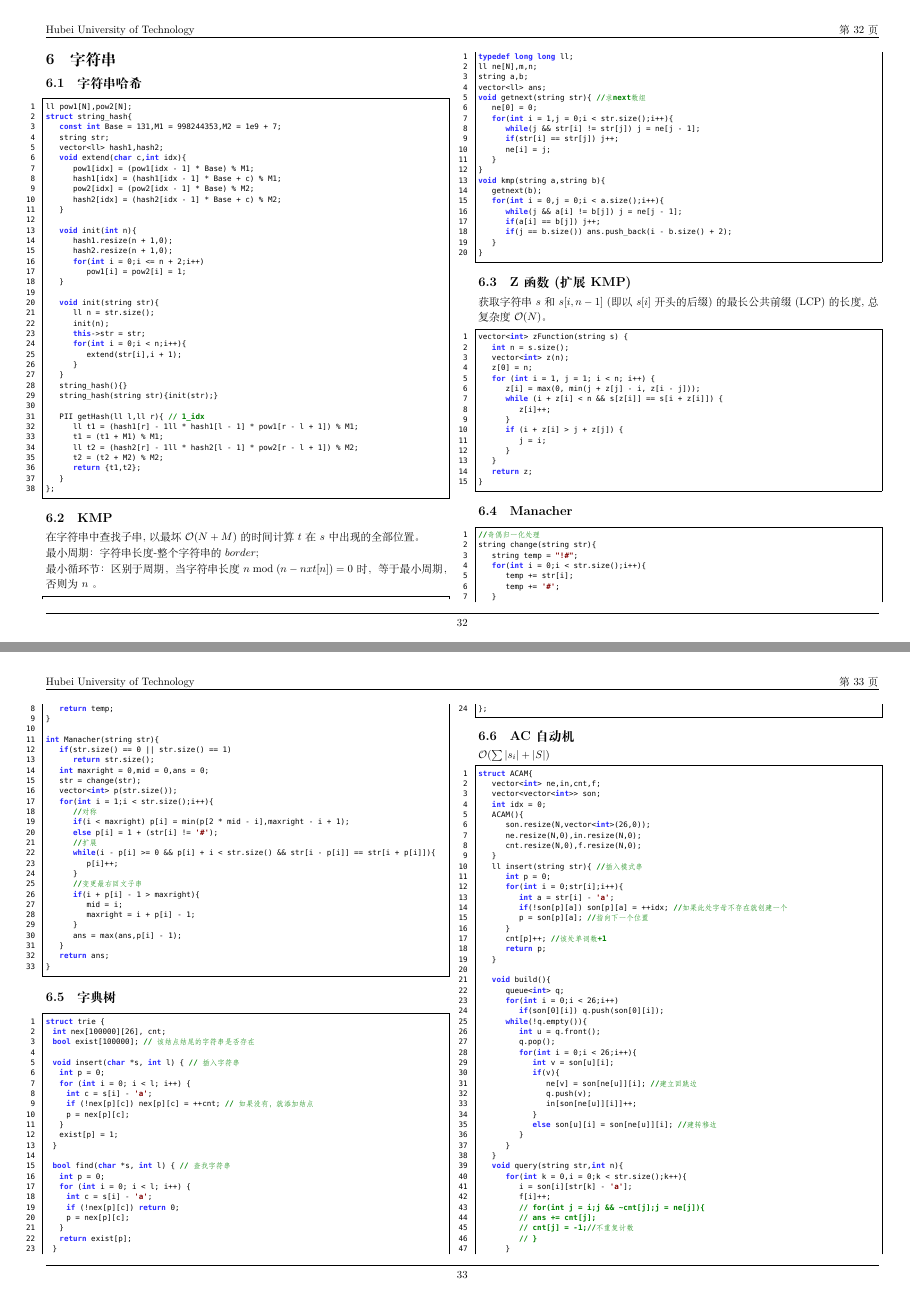
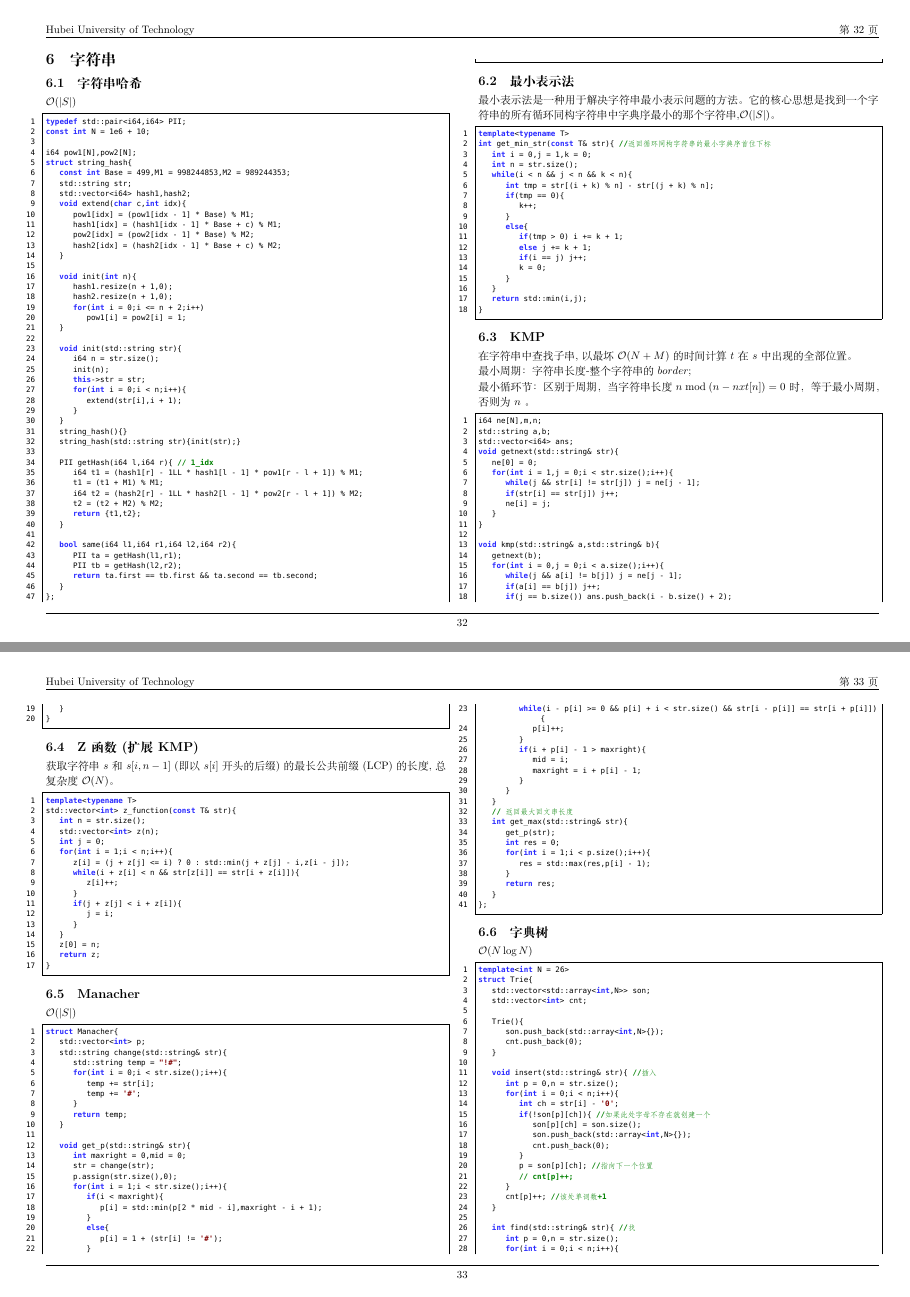
Before and after one commit to slmhh/algorithm_template, a LaTeX document (Template/main.tex, which reads Template/chapters/String.tex): pages 32 and 33 of 58 before the commit and pages 32 and 33 of 59 after it, joined at a grey line. Compiled offline with XeLaTeX; a missing font is replaced by an installed copy or a similar font.

Commit message:
add: 添加了最小表示法的模板，并修复若干板子写法

```diff
--- a/Template/chapters/String.tex
+++ b/Template/chapters/String.tex
@@ -1,11 +1,15 @@
 \section{字符串}
 \subsection{字符串哈希}
+$\mathcal O(|S|)$
 \begin{lstlisting}[caption={}]
-ll pow1[N],pow2[N];
+typedef std::pair<i64,i64> PII;
+const int N = 1e6 + 10;
+
+i64 pow1[N],pow2[N];
 struct string_hash{
-    const int Base = 131,M1 = 998244353,M2 = 1e9 + 7;
-    string str;
-    vector<ll> hash1,hash2;
+    const int Base = 499,M1 = 998244853,M2 = 989244353;
+    std::string str;
+    std::vector<i64> hash1,hash2;
     void extend(char c,int idx){
         pow1[idx] = (pow1[idx - 1] * Base) % M1;
         hash1[idx] = (hash1[idx - 1] * Base + c) % M1;
@@ -20,8 +24,8 @@ struct string_hash{
 			pow1[i] = pow2[i] = 1;
     }
 
-    void init(string str){
-        ll n = str.size();
+    void init(std::string str){
+        i64 n = str.size();
         init(n);
         this->str = str;
         for(int i = 0;i < n;i++){
@@ -29,17 +33,47 @@ struct string_hash{
         }
     }
     string_hash(){}
-    string_hash(string str){init(str);}
+    string_hash(std::string str){init(str);}
 
-    PII getHash(ll l,ll r){ // 1_idx
-        ll t1 = (hash1[r] - 1ll * hash1[l - 1] * pow1[r - l + 1]) % M1;
+    PII getHash(i64 l,i64 r){ // 1_idx
+        i64 t1 = (hash1[r] - 1LL * hash1[l - 1] * pow1[r - l + 1]) % M1;
         t1 = (t1 + M1) % M1;
-        ll t2 = (hash2[r] - 1ll * hash2[l - 1] * pow2[r - l + 1]) % M2;
+        i64 t2 = (hash2[r] - 1LL * hash2[l - 1] * pow2[r - l + 1]) % M2;
         t2 = (t2 + M2) % M2;
         return {t1,t2};
     }
+
+    bool same(i64 l1,i64 r1,i64 l2,i64 r2){
+        PII ta = getHash(l1,r1);
+        PII tb = getHash(l2,r2);
+        return ta.first == tb.first && ta.second == tb.second;
+    }
 };
 \end{lstlisting}
+
+\subsection{最小表示法}
+最小表示法是一种用于解决字符串最小表示问题的方法。它的核心思想是找到一个字符串的所有循环同构字符串中字典序最小的那个字符串,$\mathcal O(|S|)$。
+\begin{lstlisting}[caption={}]
+template<typename T>
+int get_min_str(const T& str){  //返回循环同构字符串的最小字典序首位下标
+    int i = 0,j = 1,k = 0;
+    int n = str.size();
+    while(i < n && j < n && k < n){
+        int tmp = str[(i + k) % n] - str[(j + k) % n];
+        if(tmp == 0){
+            k++;
+        }
+        else{
+            if(tmp > 0) i += k + 1;
+            else j += k + 1;
+            if(i == j) j++;
+            k = 0;
+        }
+    }
+    return std::min(i,j);
+}
+\end{lstlisting}
+
 
 \subsection{KMP}
 在字符串中查找子串,以最坏 $\mathcal O(N+M)$ 的时间计算 $t$ 在 $s$ 中出现的全部位置。
@@ -47,14 +81,11 @@ struct string_hash{
 最小周期：字符串长度-整个字符串的 $border$;
 
 最小循环节：区别于周期，当字符串长度 $n \bmod (n - nxt[n]) = 0$ 时，等于最小周期，否则为 $n$ 。
-
-
 \begin{lstlisting}[caption={}]
-typedef long long ll;
-ll ne[N],m,n;
-string a,b;
-vector<ll> ans;
-void getnext(string str){ //求next数组
+i64 ne[N],m,n;
+std::string a,b;
+std::vector<i64> ans;
+void getnext(std::string& str){
 	ne[0] = 0;
 	for(int i = 1,j = 0;i < str.size();i++){
 		while(j && str[i] != str[j]) j = ne[j - 1];
@@ -62,7 +93,8 @@ void getnext(string str){ //求next数组
 		ne[i] = j;
 	}
 }
-void kmp(string a,string b){
+
+void kmp(std::string& a,std::string& b){
 	getnext(b);
 	for(int i = 0,j = 0;i < a.size();i++){
 		while(j && a[i] != b[j]) j = ne[j - 1];
@@ -76,28 +108,32 @@ void kmp(string a,string b){
 获取字符串 $s$ 和 $s[i,n-1]$ (即以 $s[i]$ 开头的后缀)
 的最长公共前缀(LCP)的长度,总复杂度 $\mathcal O(N)$。
 \begin{lstlisting}[caption={}]
-vector<int> zFunction(string s) {
-    int n = s.size();
-    vector<int> z(n);
-    z[0] = n;
-    for (int i = 1, j = 1; i < n; i++) {
-        z[i] = max(0, min(j + z[j] - i, z[i - j]));
-        while (i + z[i] < n && s[z[i]] == s[i + z[i]]) {
+template<typename T>
+std::vector<int> z_function(const T& str){
+    int n = str.size();
+    std::vector<int> z(n);
+    int j = 0;
+    for(int i = 1;i < n;i++){
+        z[i] = (j + z[j] <= i) ? 0 : std::min(j + z[j] - i,z[i - j]);
+        while(i + z[i] < n && str[z[i]] == str[i + z[i]]){
             z[i]++;
         }
-        if (i + z[i] > j + z[j]) {
+        if(j + z[j] < i + z[i]){
             j = i;
         }
     }
+    z[0] = n;
     return z;
 }
 \end{lstlisting}
 
 \subsection{Manacher}
+$\mathcal O(|S|)$
 \begin{lstlisting}[caption={}]
-//奇偶归一化处理
-string change(string str){
-    string temp = "!#";
+struct Manacher{
+    std::vector<int> p;
+    std::string change(std::string& str){
+        std::string temp = "!#";
         for(int i = 0;i < str.size();i++){
             temp += str[i];
             temp += '#';
@@ -105,53 +141,68 @@ string change(string str){
         return temp;
     }
 
-int Manacher(string str){
-    if(str.size() == 0 || str.size() == 1)
-        return str.size();
-    int maxright = 0,mid = 0,ans = 0;
+    void get_p(std::string& str){
+        int maxright = 0,mid = 0;
         str = change(str);
-    vector<int> p(str.size());
+        p.assign(str.size(),0);
         for(int i = 1;i < str.size();i++){
-        //对称
-        if(i < maxright) p[i] = min(p[2 * mid - i],maxright - i + 1);
-        else p[i] = 1 + (str[i] != '#');
-        //扩展
+            if(i < maxright){
+                p[i] = std::min(p[2 * mid - i],maxright - i + 1);
+            }
+            else{
+                p[i] = 1 + (str[i] != '#');
+            }
             while(i - p[i] >= 0 && p[i] + i < str.size() && str[i - p[i]] == str[i + p[i]]){
                 p[i]++;
             }
-        //变更最右回文子串
             if(i + p[i] - 1 > maxright){
                 mid = i;
                 maxright = i + p[i] - 1;
             }
-        ans = max(ans,p[i] - 1);
         }
-    return ans;
     }
+    // 返回最大回文串长度
+    int get_max(std::string& str){
+        get_p(str);
+        int res = 0;
+        for(int i = 1;i < p.size();i++){
+            res = std::max(res,p[i] - 1);
+        }
+        return res;
+    }
+};
 \end{lstlisting}
 
 
 \subsection{字典树}
+$\mathcal O(N \log N)$
 \begin{lstlisting}[caption={}]
-struct trie {
-  int nex[100000][26], cnt;
-  bool exist[100000];  // 该结点结尾的字符串是否存在
+template<int N = 26>
+struct Trie{
+    std::vector<std::array<int,N>> son;
+    std::vector<int> cnt;
 
-  void insert(char *s, int l) {  // 插入字符串
-    int p = 0;
-    for (int i = 0; i < l; i++) {
-      int c = s[i] - 'a';
-      if (!nex[p][c]) nex[p][c] = ++cnt;  // 如果没有，就添加结点
-      p = nex[p][c];
-    }
-    exist[p] = 1;
+    Trie(){
+        son.push_back(std::array<int,N>{});
+        cnt.push_back(0);
     }
 
-  bool find(char *s, int l) {  // 查找字符串
-    int p = 0;
-    for (int i = 0; i < l; i++) {
-      int c = s[i] - 'a';
-      if (!nex[p][c]) return 0;
-      p = nex[p][c];
+    void insert(std::string& str){  //插入
+        int p = 0,n = str.size();
+        for(int i = 0;i < n;i++){
+            int ch = str[i] - '0';
+            if(!son[p][ch]){ //如果此处字母不存在就创建一个
+                son[p][ch] = son.size();
+                son.push_back(std::array<int,N>{});
+                cnt.push_back(0);
             }
-    return exist[p];
+            p = son[p][ch];  //指向下一个位置
+            // cnt[p]++;
+        }
+        cnt[p]++;  //该处单词数+1
+    }
+
+    int find(std::string& str){  //找
+        int p = 0,n = str.size();
+        for(int i = 0;i < n;i++){
+            int ch = str[i] - '0';
```
Also changed, not shown: Template/main.pdf, Template/main.tex (line endings or trailing spaces), Template/chapters/String.tex (6 more changed lines), 7 other files. Lines whose indentation alone changed are shown as unchanged.
